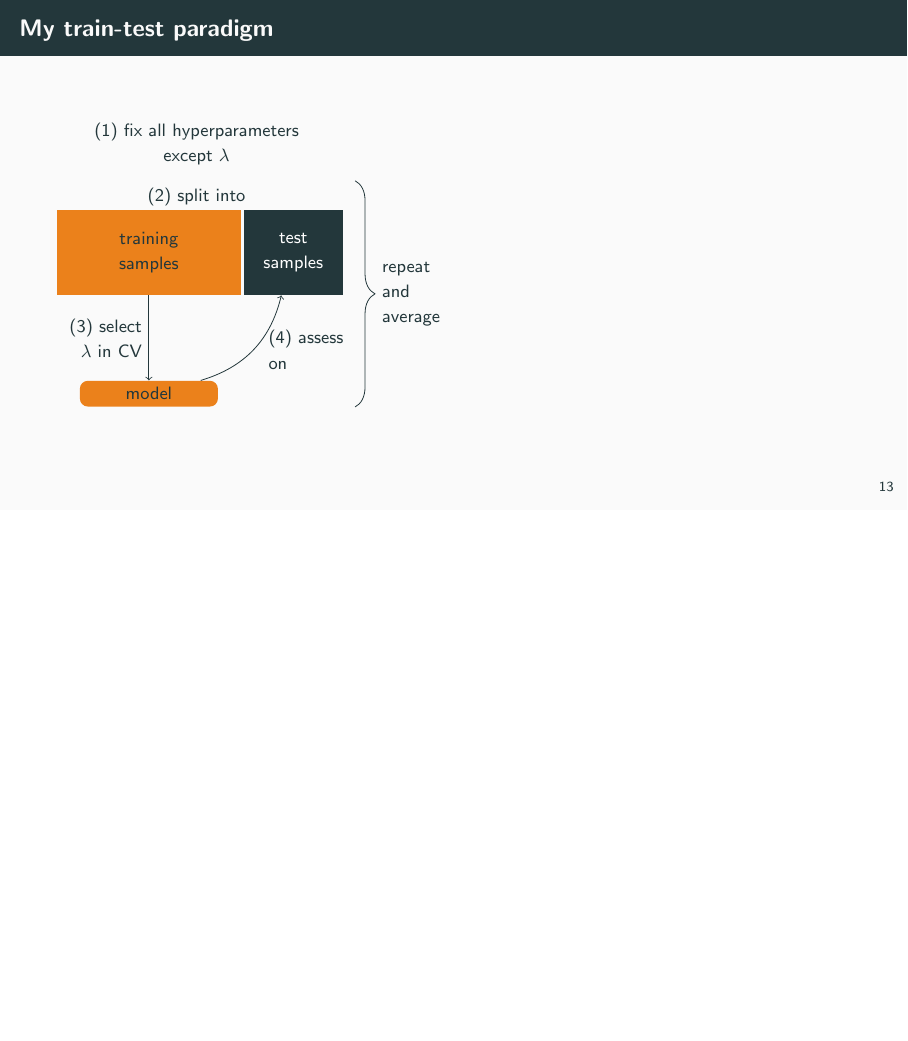
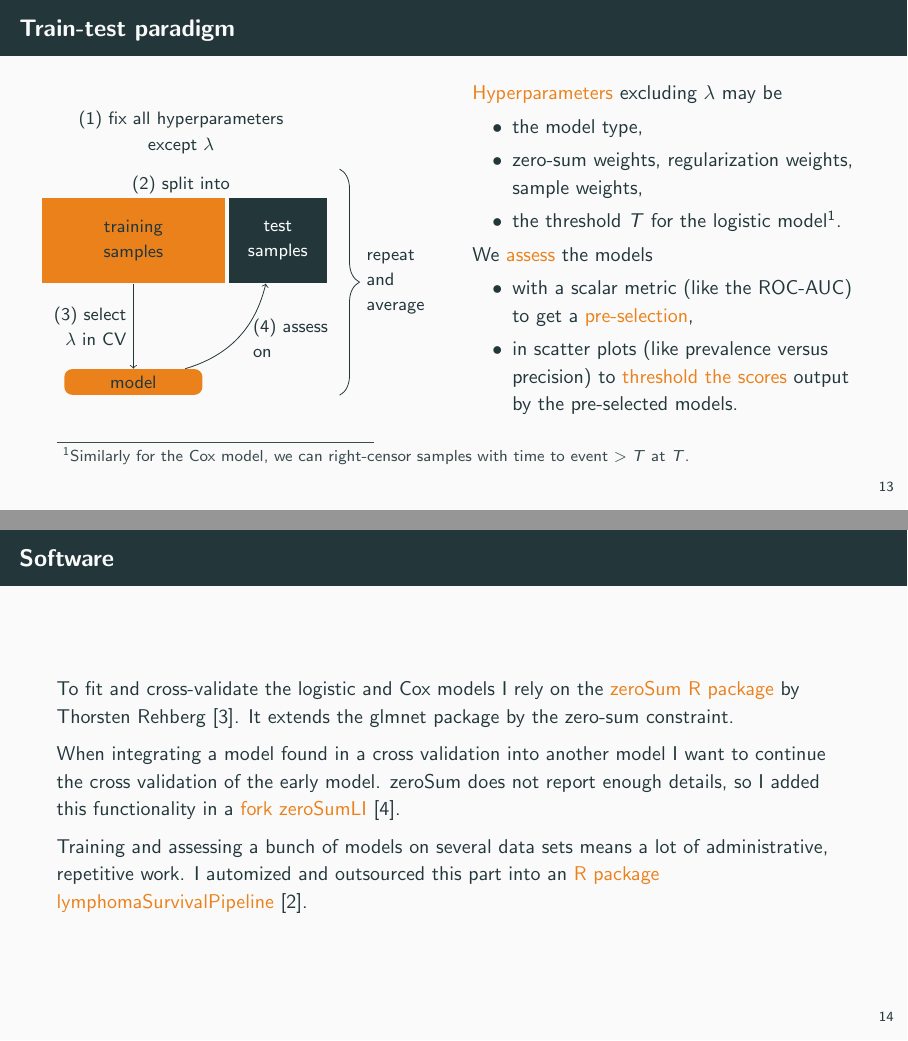
Before and after one commit to lgessl/master-thesis, LaTeX slides (documents/progress-report/main.tex, which reads documents/progress-report/lit.bib): page 17 of 19 before the commit and pages 17 and 18 of 24 after it, the two joined at a grey line, the shorter picture padded with empty space. Compiled offline with pdfLaTeX.

Commit message:
progress report: presenting results in a table, outlook remain to be done

```diff
--- a/documents/progress-report/lit.bib
+++ b/documents/progress-report/lit.bib
@@ -26,0 +34 @@
+@online{zerosumR,
--- a/documents/progress-report/main.tex
+++ b/documents/progress-report/main.tex
@@ -36,6 +36,7 @@
 \usepackage[style=numeric]{biblatex}
 \addbibresource{lit.bib}
 
+\usepackage{xcolor}
 \usepackage{hyperref}
 
 \definecolor{mDarkTeal}{HTML}{23373b}
@@ -318,7 +319,10 @@
 
 \section{Train the players and select the best}
 
-\begin{frame}{My train-test paradigm}
+\begin{frame}{Train-test paradigm}
+  \begin{columns}
+    \column{.5\textwidth}
+      \centering
       \begin{tikzpicture}[
         node distance=1cm and 0.05cm,
         trainn/.style={rectangle, text width=3cm, align=center, fill=mLightBrown, minimum height=1.5cm},
@@ -338,6 +342,34 @@
         \path let \p1 = (split.east) in \pgfextra{\xdef\bracex{\x1}};
         \path let \p1 = (split.north) in \pgfextra{\xdef\braceuy{\y1}};
         \path let \p1 = (model.south) in \pgfextra{\xdef\bracely{\y1}};
-    \draw[decorate,decoration={brace,amplitude=10pt,mirror,raise=4pt},xshift=8pt]
-      (\bracex, \bracely) -- (\bracex, \braceuy) node[midway, right=14pt, align=left] {repeat\\ and\\ average};
+        \draw[decorate,decoration={brace,amplitude=10pt,mirror,raise=12pt}]
+          (\bracex, \bracely) -- (\bracex, \braceuy) node[midway, right=22pt, align=left] {repeat\\ and\\ average};
       \end{tikzpicture}
+    \column{.5\textwidth}
+      \alert{Hyperparameters} excluding $\lambda$ may be
+      \begin{itemize}
+        \item the model type,
+        \item zero-sum weights, regularization weights, sample weights,
+        \item the threshold $T$ for the logistic model\footnotemark{}.
+      \end{itemize}
+      We \alert{assess} the models
+      \begin{itemize}
+        \item with a scalar metric (like the ROC-AUC) to get a \alert{pre-selection},
+        \item in scatter plots (like prevalence versus precision) to \alert{threshold the scores}
+          output by the pre-selected models.
+      \end{itemize}
+    \end{columns}
+    \footnotetext{Similarly for the Cox model, we can right-censor samples with time to event $> T$ at $T$.}
+\end{frame}
+
+\begin{frame}{Software}
+  To fit and cross-validate the logistic and Cox models I rely on the \alert{zeroSum R package}
+  by Thorsten Rehberg \autocite{zerosumR}. It extends the glmnet package by the zero-sum constraint.
+
+  When integrating a model found in a cross validation into another model I want to continue the cross
+  validation of the early model. zeroSum does not report enough details, so I added this functionality in
+  a \alert{fork zeroSumLI} \autocite{zerosumliR}.
+
+  Training and assessing a bunch of models on several data sets means a lot of administrative, repetitive
+  work. I automized and outsourced this part into an \alert{R package lymphomaSurvivalPipeline} \autocite{lspR}.
+\end{frame}
```
Also changed, not shown: documents/progress-report/lit.bib (28 more changed lines), documents/progress-report/main.tex (24 more changed lines), 2 other files. Lines whose indentation alone changed are shown as unchanged.
